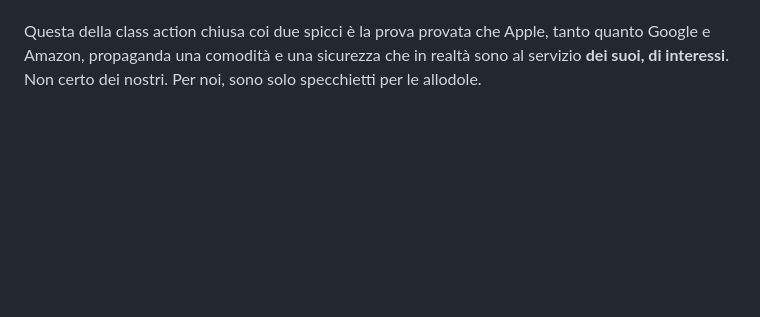
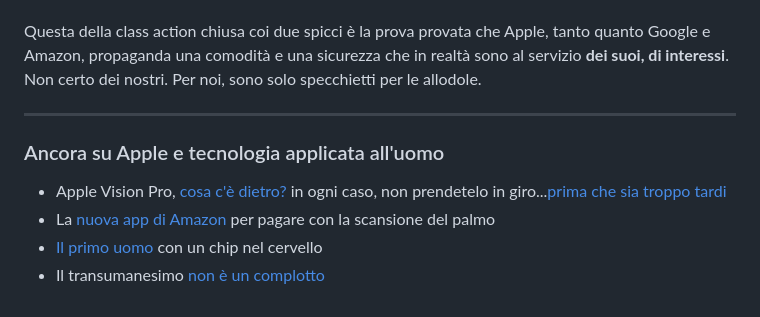
Before and after one commit to yuridiprodo/yuridiprodo.github.io, a Markdown page: articles/2025-01-11-comodita-sicurezza.md, the part around the change. Drawn GitHub-style; blank space fills up the shorter version.

Commit message:
aggiunta cta all'ultimo articolo

```diff
--- a/articles/2025-01-11-comodita-sicurezza.md
+++ b/articles/2025-01-11-comodita-sicurezza.md
@@ -49,3 +49,12 @@ Chissà, magari a quel punto le persone finalmente **smetterebbero di camminare
 Un bel tappo anche per i microfoni, direi. Ancora una volta, una legge che obblighi a **turarli tutti quando ci troviamo in pubblico**. Ma perché Apple-e-le-sue-aziende-subappaltatrici possono ascoltare quel che sto dicendo a mia moglie, mentre siamo in coda alle Poste, solo perché intorno a noi ci sono decine di persone che *"eh ma l'iPhone è sicuro, io senza Apple non potrei vivere, ormai mi fido solo di lei"*?
 
 Questa della class action chiusa coi due spicci è la prova provata che Apple, tanto quanto Google e Amazon, propaganda una comodità e una sicurezza che in realtà sono al servizio **dei suoi, di interessi**. Non certo dei nostri. Per noi, sono solo specchietti per le allodole.
+
+---
+
+### Ancora su Apple e tecnologia applicata all'uomo
+
+- Apple Vision Pro, [cosa c'è dietro?](/articles/2023-06-06-behind-the-apple-vision-pro.html) in ogni caso, non prendetelo in giro...[prima che sia troppo tardi](/articles/2023-06-06-non-prendete-in-giro-apple-vision-pro.html)
+- La [nuova app di Amazon](/articles/2024-03-29-il-marchio-sulla-mano-destra.html) per pagare con la scansione del palmo
+- [Il primo uomo](/articles/2024-01-31-primo-uomo-chip-cervello.html) con un chip nel cervello
+- Il transumanesimo [non è un complotto](/articles/2023-04-25-transumanesimo-altro-che-complotto.html)
```
